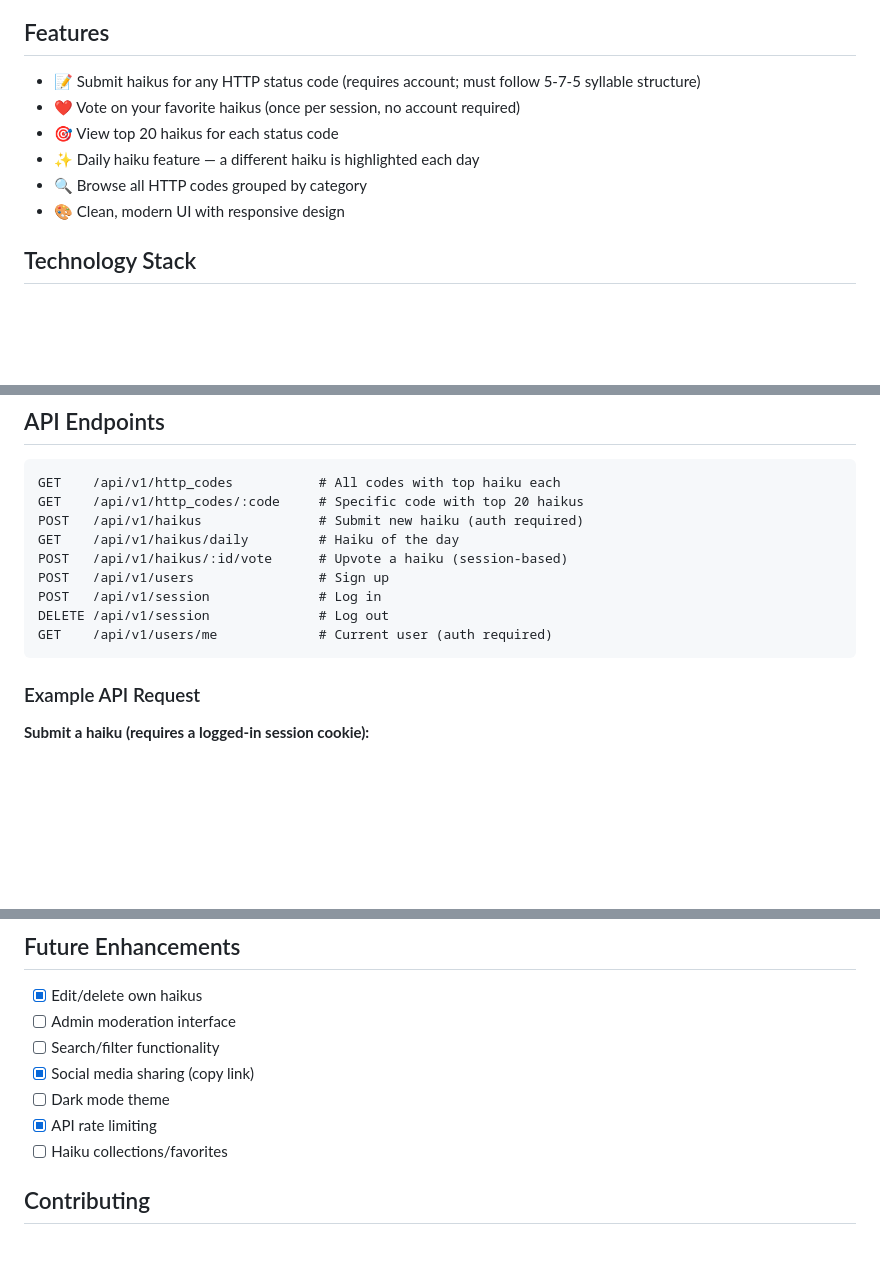
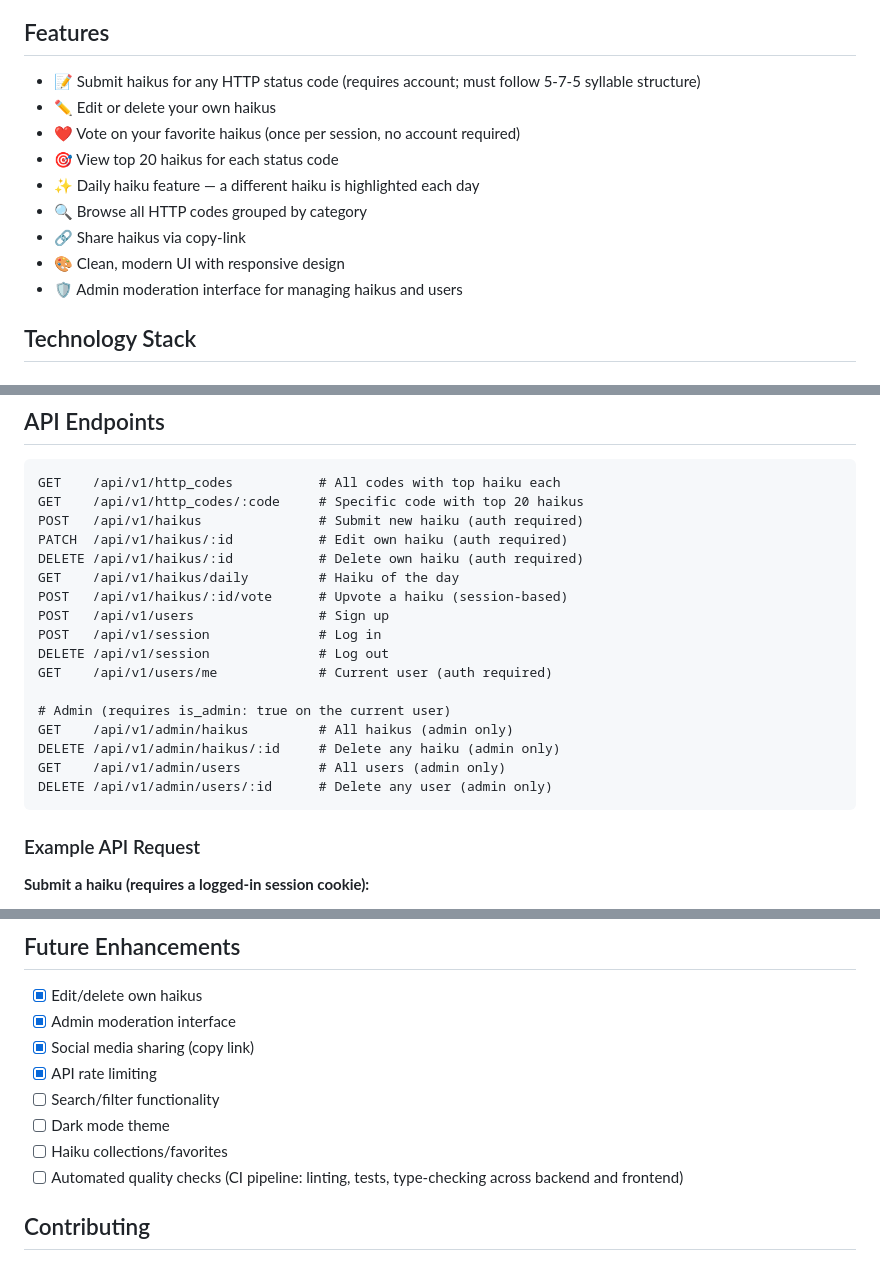
Before and after one commit to andrew-schutt/http-haiku, a Markdown page: README.md, 3 parts joined by grey strips. Rendered like a GitHub page; blank space fills up the shorter version.

Commit message:
docs: document admin features in README and CLAUDE.md
- Add admin moderation to README features list, API endpoints, and
  database schema (is_admin field)
- Mark admin moderation, social sharing, and rate limiting as complete
  in the feature checklist
- Update CLAUDE.md routes and testing sections to cover admin endpoints,
  haiku edit/delete, and the AdminPage component

Co-Authored-By: Claude Sonnet 4.6 <noreply@anthropic.com>

````diff
--- a/README.md
+++ b/README.md
@@ -5,11 +5,14 @@ A web application where users can submit and vote on haikus written for specific
 ## Features
 
 - 📝 Submit haikus for any HTTP status code (requires account; must follow 5-7-5 syllable structure)
+- ✏️ Edit or delete your own haikus
 - ❤️ Vote on your favorite haikus (once per session, no account required)
 - 🎯 View top 20 haikus for each status code
 - ✨ Daily haiku feature — a different haiku is highlighted each day
 - 🔍 Browse all HTTP codes grouped by category
+- 🔗 Share haikus via copy-link
 - 🎨 Clean, modern UI with responsive design
+- 🛡️ Admin moderation interface for managing haikus and users
 
 ## Technology Stack
 
@@ -122,12 +125,20 @@ docker-compose up
 GET    /api/v1/http_codes           # All codes with top haiku each
 GET    /api/v1/http_codes/:code     # Specific code with top 20 haikus
 POST   /api/v1/haikus               # Submit new haiku (auth required)
+PATCH  /api/v1/haikus/:id           # Edit own haiku (auth required)
+DELETE /api/v1/haikus/:id           # Delete own haiku (auth required)
 GET    /api/v1/haikus/daily         # Haiku of the day
 POST   /api/v1/haikus/:id/vote      # Upvote a haiku (session-based)
 POST   /api/v1/users                # Sign up
 POST   /api/v1/session              # Log in
 DELETE /api/v1/session              # Log out
 GET    /api/v1/users/me             # Current user (auth required)
+
+# Admin (requires is_admin: true on the current user)
+GET    /api/v1/admin/haikus         # All haikus (admin only)
+DELETE /api/v1/admin/haikus/:id     # Delete any haiku (admin only)
+GET    /api/v1/admin/users          # All users (admin only)
+DELETE /api/v1/admin/users/:id      # Delete any user (admin only)
 ```
 
 ### Example API Request
@@ -250,12 +262,13 @@ fly ssh console  # open a shell on the running instance
 ## Future Enhancements
 
 - [x] Edit/delete own haikus
-- [ ] Admin moderation interface
+- [x] Admin moderation interface
+- [x] Social media sharing (copy link)
+- [x] API rate limiting
 - [ ] Search/filter functionality
-- [x] Social media sharing (copy link)
 - [ ] Dark mode theme
-- [x] API rate limiting
 - [ ] Haiku collections/favorites
+- [ ] Automated quality checks (CI pipeline: linting, tests, type-checking across backend and frontend)
 
 ## Contributing
 
````
Also changed, not shown: other parts of README.md (+1 -0 lines), CLAUDE.md (+4 -2 lines).
